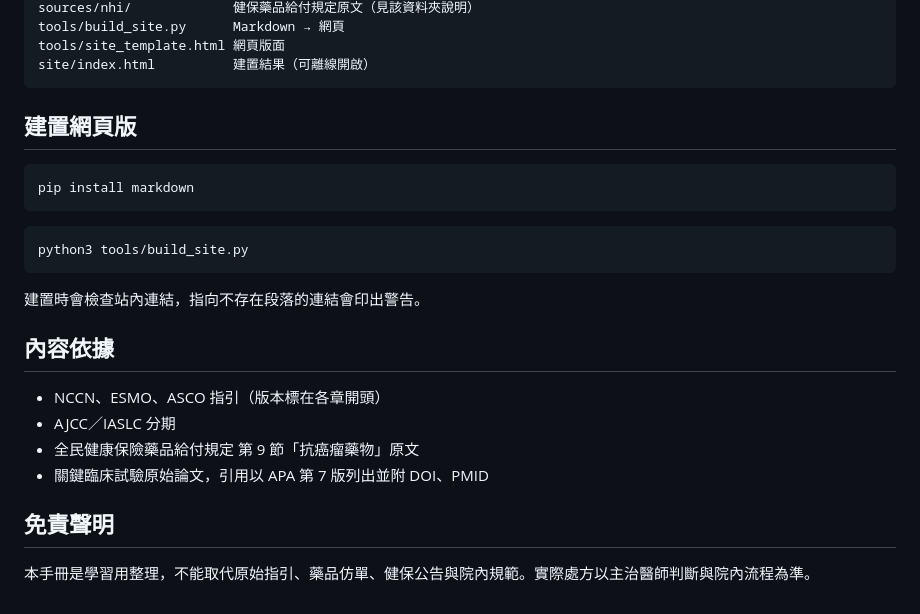
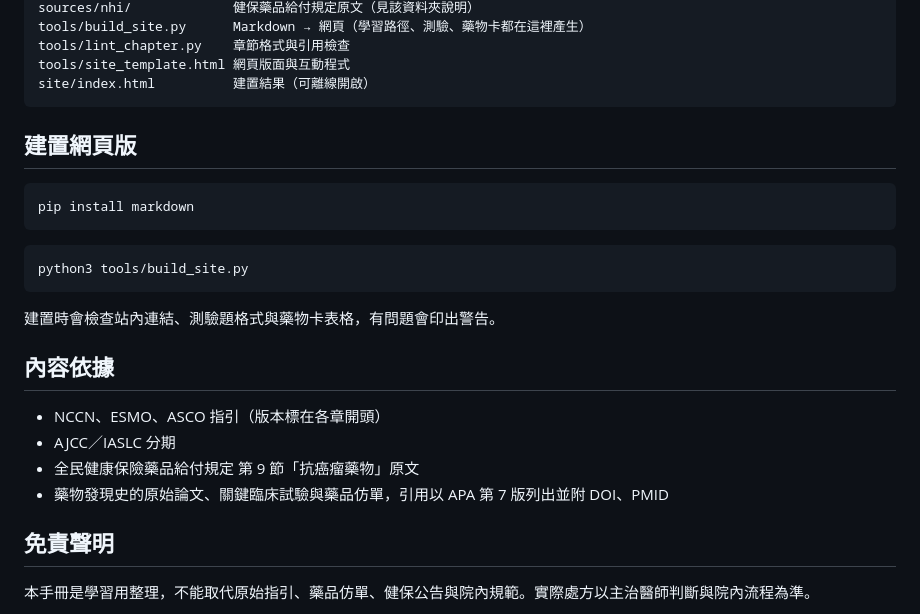
Before and after one commit to bobyu89/oncology-educater, a Markdown page: README.md, the part around one of its changes. GitHub-like rendering.

````diff
--- a/README.md
+++ b/README.md
@@ -34,6 +70,7 @@ docs/STYLE_GUIDE.md      編寫規範：章節模板、提示框、引用格式
 sources/nhi/             健保藥品給付規定原文（見該資料夾說明）
-tools/build_site.py      Markdown → 網頁
-tools/site_template.html 網頁版面
+tools/build_site.py      Markdown → 網頁（學習路徑、測驗、藥物卡都在這裡產生）
+tools/lint_chapter.py    章節格式與引用檢查
+tools/site_template.html 網頁版面與互動程式
 site/index.html          建置結果（可離線開啟）
 ```
 
@@ -47,14 +84,14 @@ pip install markdown
 python3 tools/build_site.py
 ```
 
-建置時會檢查站內連結，指向不存在段落的連結會印出警告。
+建置時會檢查站內連結、測驗題格式與藥物卡表格，有問題會印出警告。
 
 ## 內容依據
 
 - NCCN、ESMO、ASCO 指引（版本標在各章開頭）
 - AJCC／IASLC 分期
 - 全民健康保險藥品給付規定 第 9 節「抗癌瘤藥物」原文
-- 關鍵臨床試驗原始論文，引用以 APA 第 7 版列出並附 DOI、PMID
+- 藥物發現史的原始論文、關鍵臨床試驗與藥品仿單，引用以 APA 第 7 版列出並附 DOI、PMID
 
 ## 免責聲明
 
````
Also changed, not shown: other parts of README.md (+44 -8 lines).
